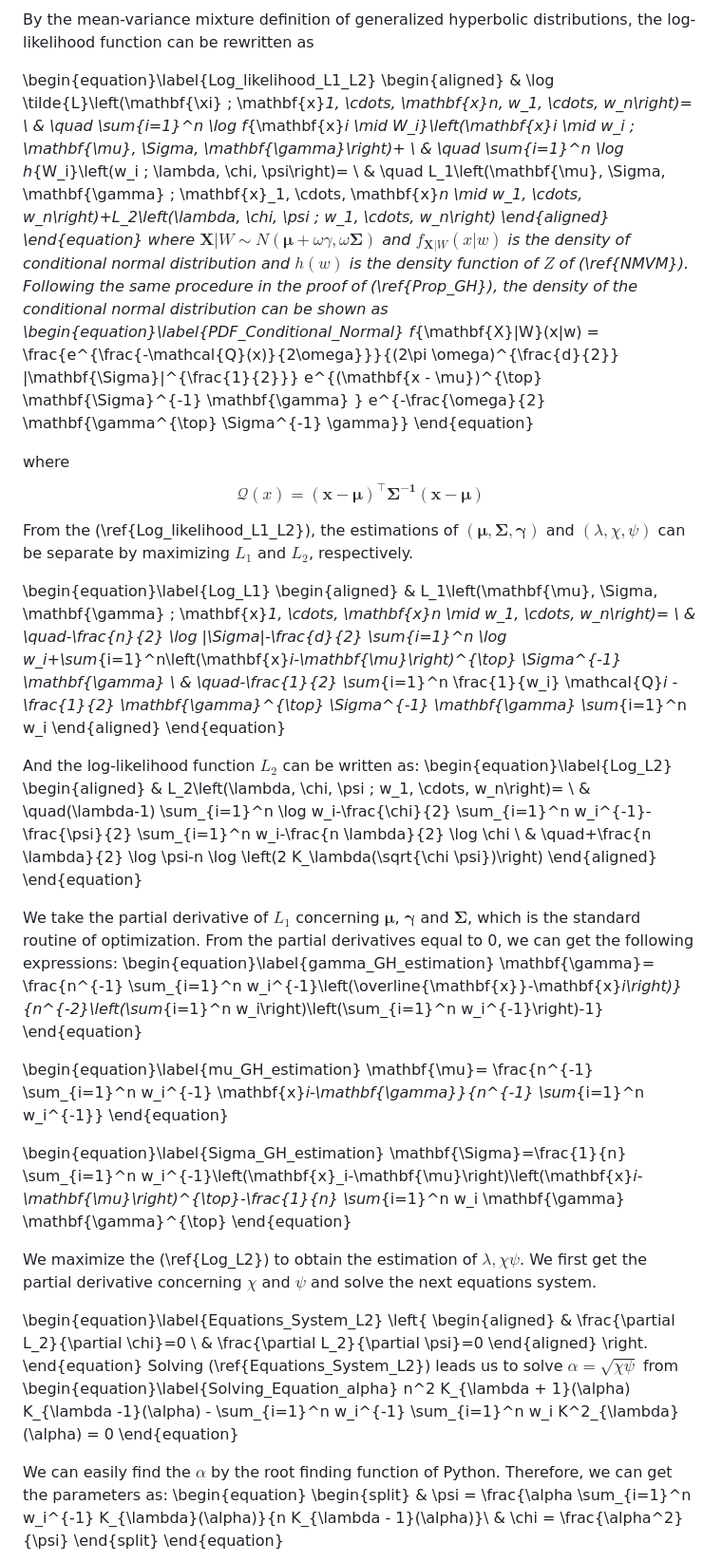
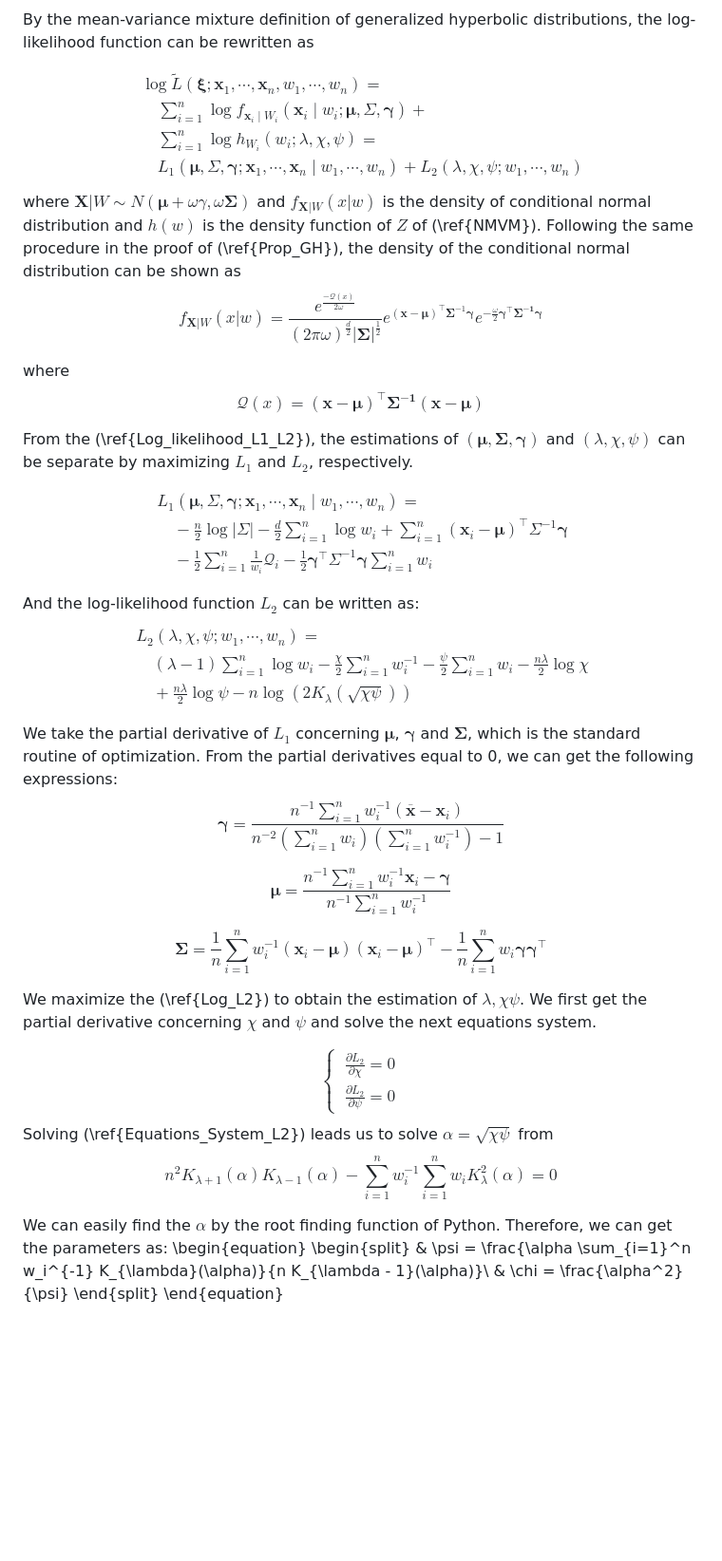
Before and after one commit to Nurxat21/Expectation-Maximization-algorithm-for-estimating-parameters-of-multivariate-NMVM-distributions, a Markdown page: README.md, the part around the change. Shown: that part at 95% size. Rendered like a GitHub page; blank space fills up the shorter version.

```diff
--- a/README.md
+++ b/README.md
@@ -23,18 +23,18 @@ where the latent mixing variables $\omega_1, \cdots, \omega_n$ are observable at
 
 By the mean-variance mixture definition of generalized hyperbolic distributions, the log-likelihood function can be rewritten as
 
-\begin{equation}\label{Log_likelihood_L1_L2}
+$$
 \begin{aligned}
 & \log \tilde{L}\left(\mathbf{\xi} ; \mathbf{x}_1, \cdots, \mathbf{x}_n, w_1, \cdots, w_n\right)= \\
 & \quad \sum_{i=1}^n \log f_{\mathbf{x}_i \mid W_i}\left(\mathbf{x}_i \mid w_i ; \mathbf{\mu}, \Sigma, \mathbf{\gamma}\right)+ \\
 & \quad \sum_{i=1}^n \log h_{W_i}\left(w_i ; \lambda, \chi, \psi\right)= \\
 & \quad L_1\left(\mathbf{\mu}, \Sigma, \mathbf{\gamma} ; \mathbf{x}_1, \cdots, \mathbf{x}_n \mid w_1, \cdots, w_n\right)+L_2\left(\lambda, \chi, \psi ; w_1, \cdots, w_n\right)
 \end{aligned}
-\end{equation}
+$$
 where $\mathbf{X}|W \sim N(\mathbf{\mu} + \omega \gamma, \omega \mathbf{\Sigma})$ and $f_{\mathbf{X}|W}(x|w)$ is the density of conditional normal distribution and $h(w)$ is the density function of $Z$ of (\ref{NMVM}). Following the same procedure in the proof of (\ref{Prop_GH}), the density of the conditional normal distribution can be shown as
-\begin{equation}\label{PDF_Conditional_Normal}
+$$
     f_{\mathbf{X}|W}(x|w) = \frac{e^{\frac{-\mathcal{Q}(x)}{2\omega}}}{(2\pi \omega)^{\frac{d}{2}} |\mathbf{\Sigma}|^{\frac{1}{2}}} e^{(\mathbf{x - \mu})^{\top} \mathbf{\Sigma}^{-1} \mathbf{\gamma} } e^{-\frac{\omega}{2} \mathbf{\gamma^{\top} \Sigma^{-1} \gamma}}
-\end{equation}
+$$
 
 where
 $$
@@ -43,50 +43,50 @@ $$
 
 From the (\ref{Log_likelihood_L1_L2}), the estimations of $(\mathbf{\mu, \Sigma, \gamma})$ and $(\lambda, \chi, \psi)$ can be separate by maximizing $L_1$ and $L_2$, respectively.
 
-\begin{equation}\label{Log_L1}
+$$
     \begin{aligned}
     & L_1\left(\mathbf{\mu}, \Sigma, \mathbf{\gamma} ; \mathbf{x}_1, \cdots, \mathbf{x}_n \mid w_1, \cdots, w_n\right)= \\
     & \quad-\frac{n}{2} \log |\Sigma|-\frac{d}{2} \sum_{i=1}^n \log w_i+\sum_{i=1}^n\left(\mathbf{x}_i-\mathbf{\mu}\right)^{\top} \Sigma^{-1} \mathbf{\gamma} \\
     & \quad-\frac{1}{2} \sum_{i=1}^n \frac{1}{w_i} \mathcal{Q}_i -\frac{1}{2} \mathbf{\gamma}^{\top} \Sigma^{-1} \mathbf{\gamma} \sum_{i=1}^n w_i
     \end{aligned}
-\end{equation}
+$$
 
 And the log-likelihood function $L_2$ can be written as:
-\begin{equation}\label{Log_L2}
+$$
     \begin{aligned}
     & L_2\left(\lambda, \chi, \psi ; w_1, \cdots, w_n\right)= \\
     & \quad(\lambda-1) \sum_{i=1}^n \log w_i-\frac{\chi}{2} \sum_{i=1}^n w_i^{-1}-\frac{\psi}{2} \sum_{i=1}^n w_i-\frac{n \lambda}{2} \log \chi \\
     & \quad+\frac{n \lambda}{2} \log \psi-n \log \left(2 K_\lambda(\sqrt{\chi \psi})\right)
     \end{aligned}
-\end{equation}
+$$
 
 We take the partial derivative of $L_1$ concerning $\mathbf{\mu}$, $\mathbf{\gamma}$ and $\mathbf{\Sigma}$, which is the standard routine of optimization. From the partial derivatives equal to 0, we can get the following expressions:
-\begin{equation}\label{gamma_GH_estimation}
+$$
     \mathbf{\gamma}= \frac{n^{-1} \sum_{i=1}^n w_i^{-1}\left(\overline{\mathbf{x}}-\mathbf{x}_i\right)}{n^{-2}\left(\sum_{i=1}^n w_i\right)\left(\sum_{i=1}^n w_i^{-1}\right)-1}
-\end{equation}
+$$
 
-\begin{equation}\label{mu_GH_estimation}
+$$
     \mathbf{\mu}= \frac{n^{-1} \sum_{i=1}^n w_i^{-1} \mathbf{x}_i-\mathbf{\gamma}}{n^{-1} \sum_{i=1}^n w_i^{-1}}
-\end{equation}
+$$
 
-\begin{equation}\label{Sigma_GH_estimation}
+$$
     \mathbf{\Sigma}=\frac{1}{n} \sum_{i=1}^n w_i^{-1}\left(\mathbf{x}_i-\mathbf{\mu}\right)\left(\mathbf{x}_i-\mathbf{\mu}\right)^{\top}-\frac{1}{n} \sum_{i=1}^n w_i \mathbf{\gamma} \mathbf{\gamma}^{\top}
-\end{equation}
+$$
 
 We maximize the (\ref{Log_L2}) to obtain the estimation of $\lambda, \chi \psi$. We first get the partial derivative concerning $\chi$ and $\psi$ and solve the next equations system.
 
-\begin{equation}\label{Equations_System_L2}
+$$
 \left\{
     \begin{aligned}
     & \frac{\partial L_2}{\partial \chi}=0 \\
     & \frac{\partial L_2}{\partial \psi}=0
     \end{aligned}
 \right.
-\end{equation}
+$$
 Solving (\ref{Equations_System_L2}) leads us to solve $\alpha = \sqrt{\chi \psi}$ from
-\begin{equation}\label{Solving_Equation_alpha}
+$$
     n^2 K_{\lambda + 1}(\alpha) K_{\lambda -1}(\alpha) - \sum_{i=1}^n w_i^{-1} \sum_{i=1}^n w_i K^2_{\lambda}(\alpha) = 0
-\end{equation}
+$$
 
 We can easily find the $\alpha$ by the root finding function of Python. Therefore, we can get the parameters as:
 \begin{equation}
```
